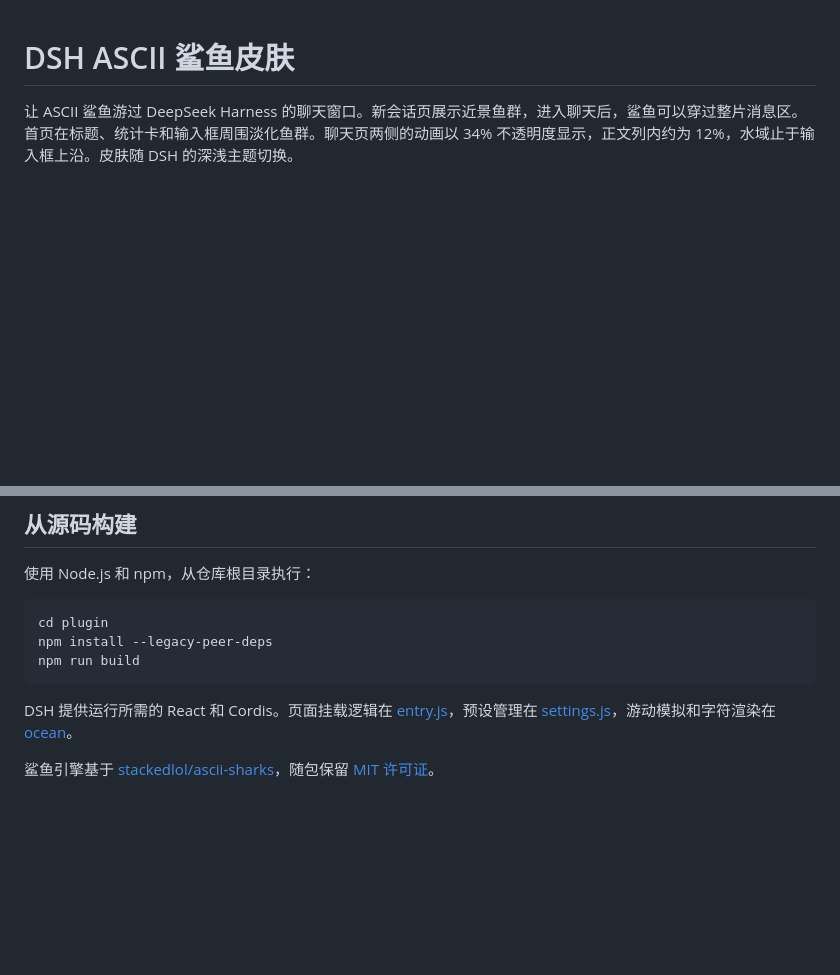
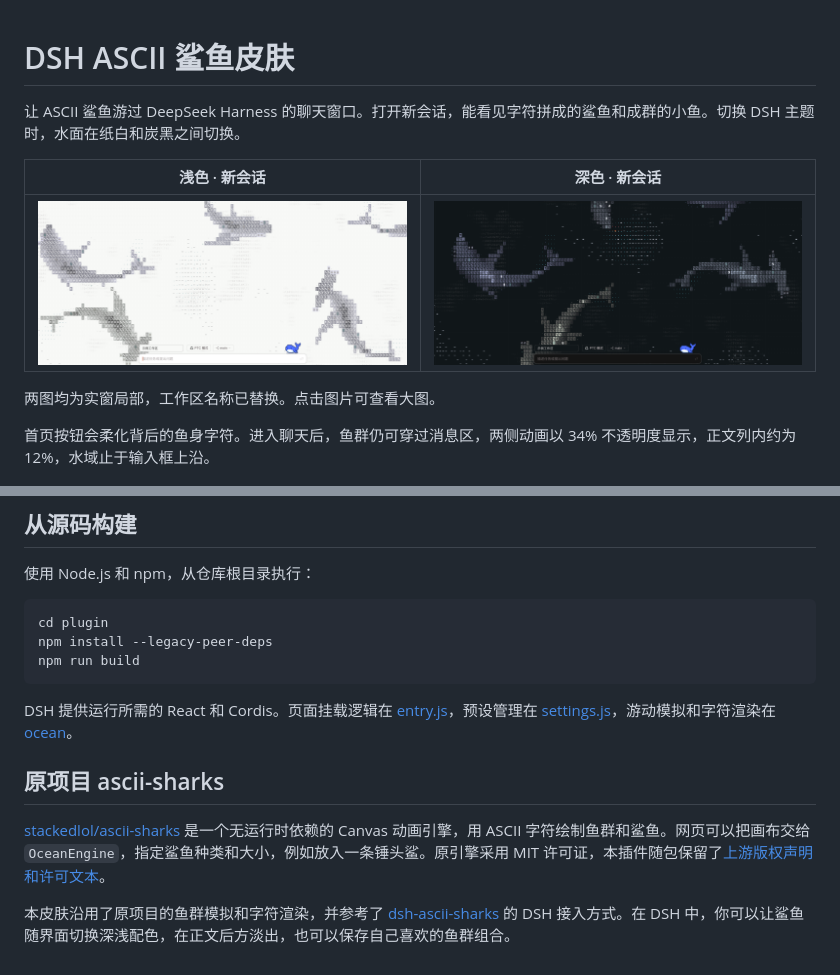
Before and after one commit to hugo2046/dsh-ascii-sharks-skin, a Markdown page: README.md, 2 parts joined by grey strips. GitHub-like rendering; pictures changed too: docs/images/new-chat-dark.png (added), docs/images/new-chat-light.png (added); blank space fills up the shorter version.

Commit message:
docs: 展示深浅主题实窗并说明 ASCII 鲨鱼引擎来源
加入两张已脱敏的新会话截图，说明原版 Canvas 引擎、MIT 许可和 DSH 适配项目之间的关系。

Co-Authored-By: Hugo <shen.lan123@gmail.com>

```diff
--- a/README.md
+++ b/README.md
@@ -1,6 +1,14 @@
 # DSH ASCII 鲨鱼皮肤
 
-让 ASCII 鲨鱼游过 DeepSeek Harness 的聊天窗口。新会话页展示近景鱼群，进入聊天后，鲨鱼可以穿过整片消息区。首页在标题、统计卡和输入框周围淡化鱼群。聊天页两侧的动画以 34% 不透明度显示，正文列内约为 12%，水域止于输入框上沿。皮肤随 DSH 的深浅主题切换。
+让 ASCII 鲨鱼游过 DeepSeek Harness 的聊天窗口。打开新会话，能看见字符拼成的鲨鱼和成群的小鱼。切换 DSH 主题时，水面在纸白和炭黑之间切换。
+
+| 浅色 · 新会话 | 深色 · 新会话 |
+| :---: | :---: |
+| [![浅色新会话实窗，灰色字符鲨鱼游过纸白水面](docs/images/new-chat-light.png)](docs/images/new-chat-light.png) | [![深色新会话实窗，青灰色字符勾出炭黑水面上的鲨鱼](docs/images/new-chat-dark.png)](docs/images/new-chat-dark.png) |
+
+两图均为实窗局部，工作区名称已替换。点击图片可查看大图。
+
+首页按钮会柔化背后的鱼身字符。进入聊天后，鱼群仍可穿过消息区，两侧动画以 34% 不透明度显示，正文列内约为 12%，水域止于输入框上沿。
 
 ![DSH 实窗：左侧为新会话，右上为皮肤设置，右下为聊天正文](docs/images/preview.jpg)
 
@@ -24,4 +32,8 @@ npm run build
 
 DSH 提供运行所需的 React 和 Cordis。页面挂载逻辑在 [entry.js](plugin/src/entry.js)，预设管理在 [settings.js](plugin/src/settings.js)，游动模拟和字符渲染在 [ocean](plugin/src/ocean/)。
 
-鲨鱼引擎基于 [stackedlol/ascii-sharks](https://github.com/stackedlol/ascii-sharks)，随包保留 [MIT 许可证](plugin/LICENSE)。
+## 原项目 ascii-sharks
+
+[stackedlol/ascii-sharks](https://github.com/stackedlol/ascii-sharks) 是一个无运行时依赖的 Canvas 动画引擎，用 ASCII 字符绘制鱼群和鲨鱼。网页可以把画布交给 `OceanEngine`，指定鲨鱼种类和大小，例如放入一条锤头鲨。原引擎采用 MIT 许可证，本插件随包保留了[上游版权声明和许可文本](plugin/LICENSE)。
+
+本皮肤沿用了原项目的鱼群模拟和字符渲染，并参考了 [dsh-ascii-sharks](https://github.com/cgc1965565186-lab/dsh-ascii-sharks) 的 DSH 接入方式。在 DSH 中，你可以让鲨鱼随界面切换深浅配色，在正文后方淡出，也可以保存自己喜欢的鱼群组合。
```
